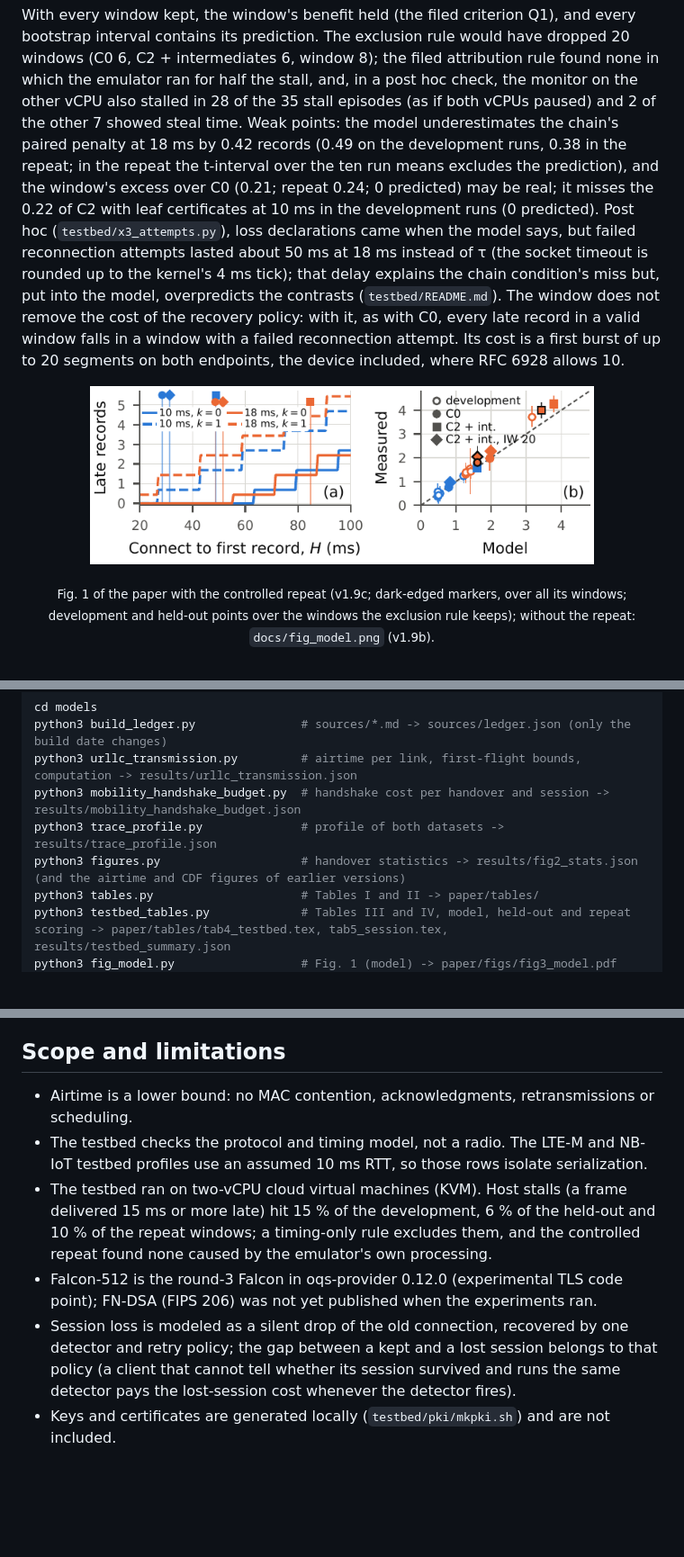
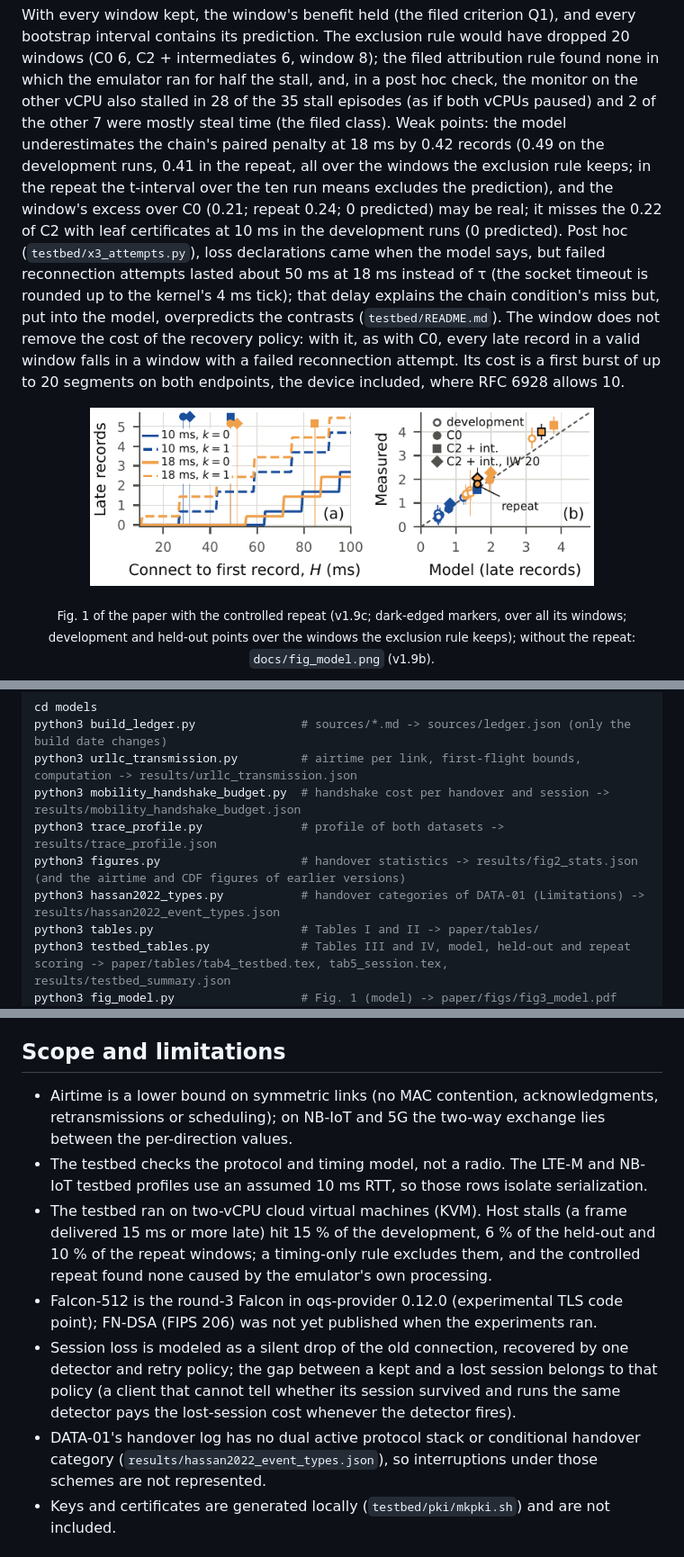
Before and after one commit to mnsh0409/pq-clinical-link-budget, a Markdown page: README.md, 3 parts joined by grey strips. Shown at 90% size. Drawn GitHub-style; pictures changed too: docs/fig_model_repeat.png; blank space fills up the shorter version.

```diff
--- a/README.md
+++ b/README.md
@@ -131,8 +131,8 @@ With every window kept, the window's benefit held (the filed criterion Q1), and
 prediction. The
 exclusion rule would have dropped 20 windows (C0 6, C2 + intermediates 6, window 8); the filed attribution rule found none in
 which the emulator ran for half the stall, and, in a post hoc check, the monitor on the other vCPU also stalled in
-28 of the 35 stall episodes (as if both vCPUs paused) and 2 of the other 7 showed steal time. Weak points: the model
-underestimates the chain's paired penalty at 18 ms by 0.42 records (0.49 on the development runs, 0.38 in the repeat; in
+28 of the 35 stall episodes (as if both vCPUs paused) and 2 of the other 7 were mostly steal time (the filed class). Weak points: the model
+underestimates the chain's paired penalty at 18 ms by 0.42 records (0.49 on the development runs, 0.41 in the repeat, all over the windows the exclusion rule keeps; in
 the repeat the t-interval over the ten run means excludes the prediction), and the window's excess over C0 (0.21; repeat
 0.24; 0 predicted) may be real; it misses the 0.22 of C2 with leaf certificates at 10 ms in the development runs (0 predicted).
 Post hoc (`testbed/x3_attempts.py`), loss declarations came when the model says, but failed reconnection attempts
@@ -200,6 +200,7 @@ python3 urllc_transmission.py         # airtime per link, first-flight bounds, c
 python3 mobility_handshake_budget.py  # handshake cost per handover and session -> results/mobility_handshake_budget.json
 python3 trace_profile.py              # profile of both datasets -> results/trace_profile.json
 python3 figures.py                    # handover statistics -> results/fig2_stats.json (and the airtime and CDF figures of earlier versions)
+python3 hassan2022_types.py           # handover categories of DATA-01 (Limitations) -> results/hassan2022_event_types.json
 python3 tables.py                     # Tables I and II -> paper/tables/
 python3 testbed_tables.py             # Tables III and IV, model, held-out and repeat scoring -> paper/tables/tab4_testbed.tex, tab5_session.tex, results/testbed_summary.json
 python3 fig_model.py                  # Fig. 1 (model) -> paper/figs/fig3_model.pdf (paper v1.9b)
@@ -247,7 +249,8 @@ MMSys 2020; GPL-3.0) are analyzed and cited, not redistributed.
 
 ## Scope and limitations
 
-- Airtime is a lower bound: no MAC contention, acknowledgments, retransmissions or scheduling.
+- Airtime is a lower bound on symmetric links (no MAC contention, acknowledgments, retransmissions or
+  scheduling); on NB-IoT and 5G the two-way exchange lies between the per-direction values.
 - The testbed checks the protocol and timing model, not a radio. The LTE-M and NB-IoT testbed profiles use an
   assumed 10 ms RTT, so those rows isolate serialization.
 - The testbed ran on two-vCPU cloud virtual machines (KVM). Host stalls (a frame delivered 15 ms or more late) hit
@@ -258,6 +261,8 @@ MMSys 2020; GPL-3.0) are analyzed and cited, not redistributed.
 - Session loss is modeled as a silent drop of the old connection, recovered by one detector and retry policy;
   the gap between a kept and a lost session belongs to that policy (a client that cannot tell whether its
   session survived and runs the same detector pays the lost-session cost whenever the detector fires).
+- DATA-01's handover log has no dual active protocol stack or conditional handover category
+  (`results/hassan2022_event_types.json`), so interruptions under those schemes are not represented.
 - Keys and certificates are generated locally (`testbed/pki/mkpki.sh`) and are not included.
 
 ## License
```
Also changed, not shown: other parts of README.md (+1 -0 lines), sources/README.md (+1 -1 lines), sources/mobility-5g-security.md (+38 -3 lines), docs/fig_model.png, 10 other files.
